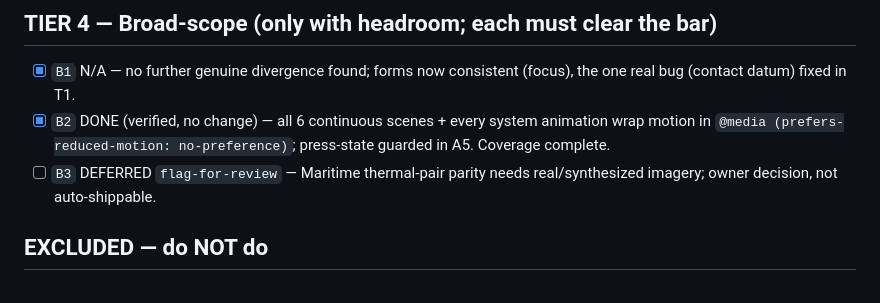
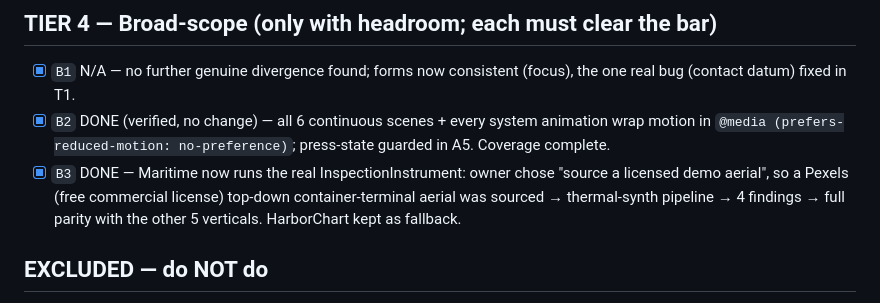
Before and after one commit to abdillahia-lab/jinki, a Markdown page: tasks/polish-backlog.md, the part around the change. GitHub-like rendering.

Commit message:
[polish] B3 resolved — maritime instrument shipped

```diff
--- a/tasks/polish-backlog.md
+++ b/tasks/polish-backlog.md
@@ -36,7 +36,7 @@ Constraints: no locking language · no fabrication · no geo-cornering · never
 
 - [x] `B1` N/A — no further genuine divergence found; forms now consistent (focus), the one real bug (contact datum) fixed in T1.
 - [x] `B2` DONE (verified, no change) — all 6 continuous scenes + every system animation wrap motion in `@media (prefers-reduced-motion: no-preference)`; press-state guarded in A5. Coverage complete.
-- [ ] `B3` DEFERRED `flag-for-review` — Maritime thermal-pair parity needs real/synthesized imagery; owner decision, not auto-shippable.
+- [x] `B3` DONE — Maritime now runs the real InspectionInstrument: owner chose "source a licensed demo aerial", so a Pexels (free commercial license) top-down container-terminal aerial was sourced → thermal-synth pipeline → 4 findings → full parity with the other 5 verticals. HarborChart kept as fallback.
 
 ## EXCLUDED — do NOT do
 TelemetryStrip "show UNAVAILABLE" (breaks honest degradation) · mission.ts iron-ramp→CSS tokens (over-eng) ·
```
